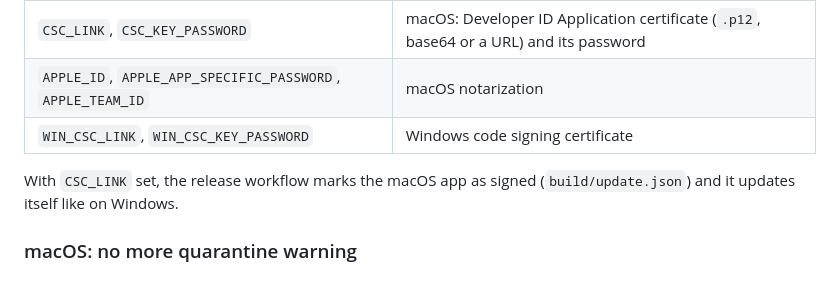
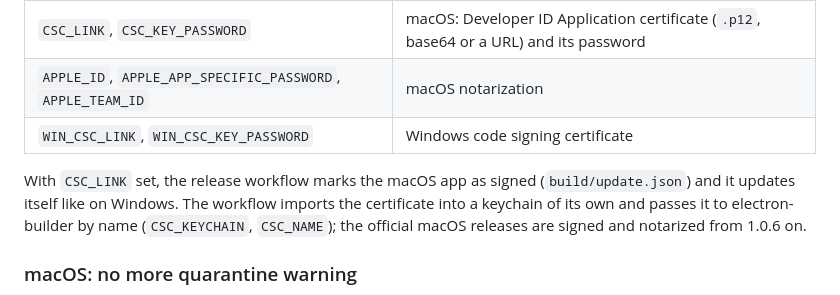
Before and after one commit to yannicschuller/flowplan-desktop, a Markdown page: README.md, the part around the change. Drawn GitHub-style.

Commit message:
README: macOS releases are signed from 1.0.6; how the release keychain works
Co-Authored-By: Yannic Schuller <76843349+yannicschuller@users.noreply.github.com>
Co-Authored-By: Claude Opus 5.5 <noreply@anthropic.com>
Claude-Session: https://claude.ai/code/session_01QDjcmS5y7LrP28eamt4GhH

```diff
--- a/README.md
+++ b/README.md
@@ -91,7 +91,7 @@ Releases are unsigned until the repository has these secrets (Settings → Secre
 | `APPLE_ID`, `APPLE_APP_SPECIFIC_PASSWORD`, `APPLE_TEAM_ID` | macOS notarization |
 | `WIN_CSC_LINK`, `WIN_CSC_KEY_PASSWORD` | Windows code signing certificate |
 
-With `CSC_LINK` set, the release workflow marks the macOS app as signed (`build/update.json`) and it updates itself like on Windows.
+With `CSC_LINK` set, the release workflow marks the macOS app as signed (`build/update.json`) and it updates itself like on Windows. The workflow imports the certificate into a keychain of its own and passes it to electron-builder by name (`CSC_KEYCHAIN`, `CSC_NAME`); the official macOS releases are signed and notarized from 1.0.6 on.
 
 ### macOS: no more quarantine warning
 
```
